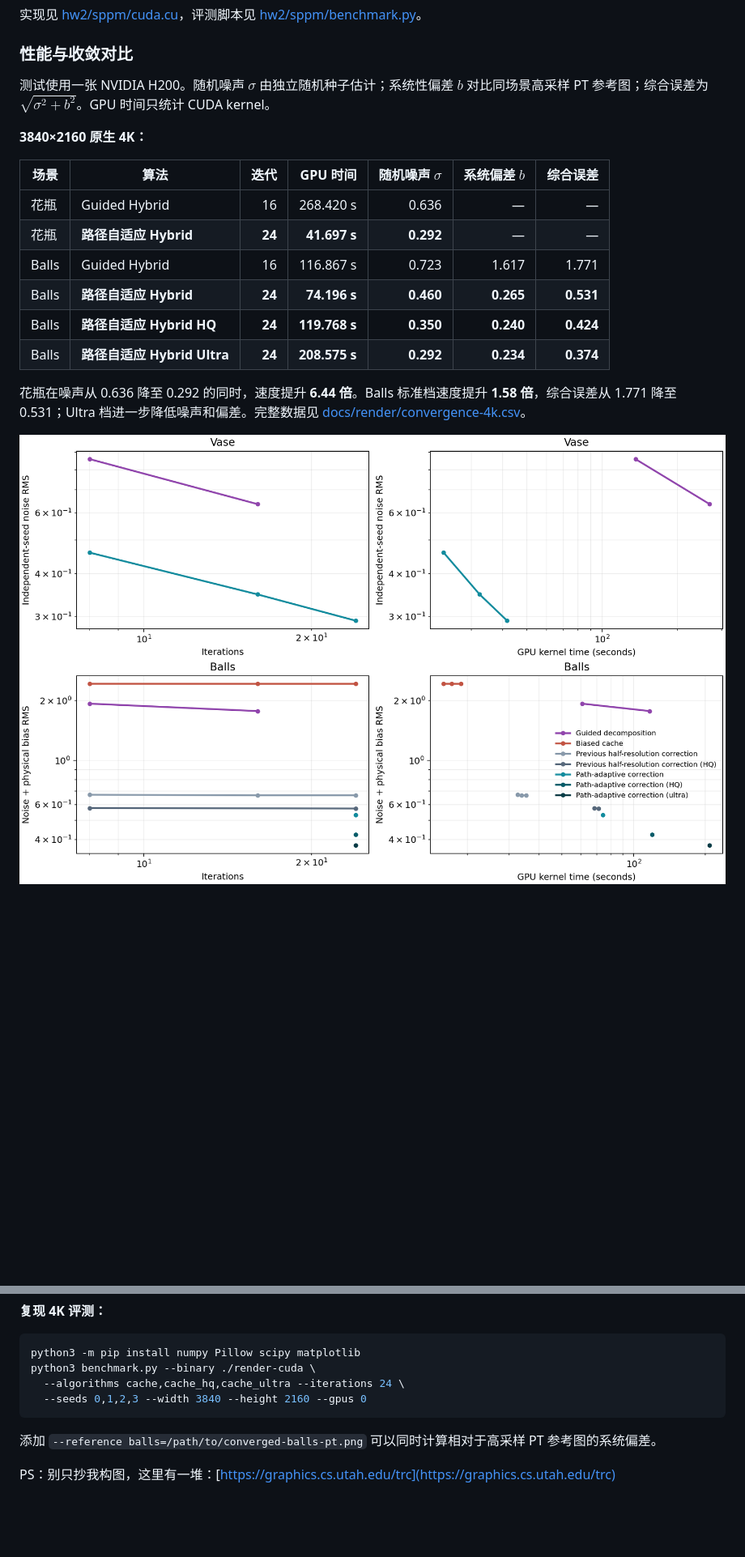
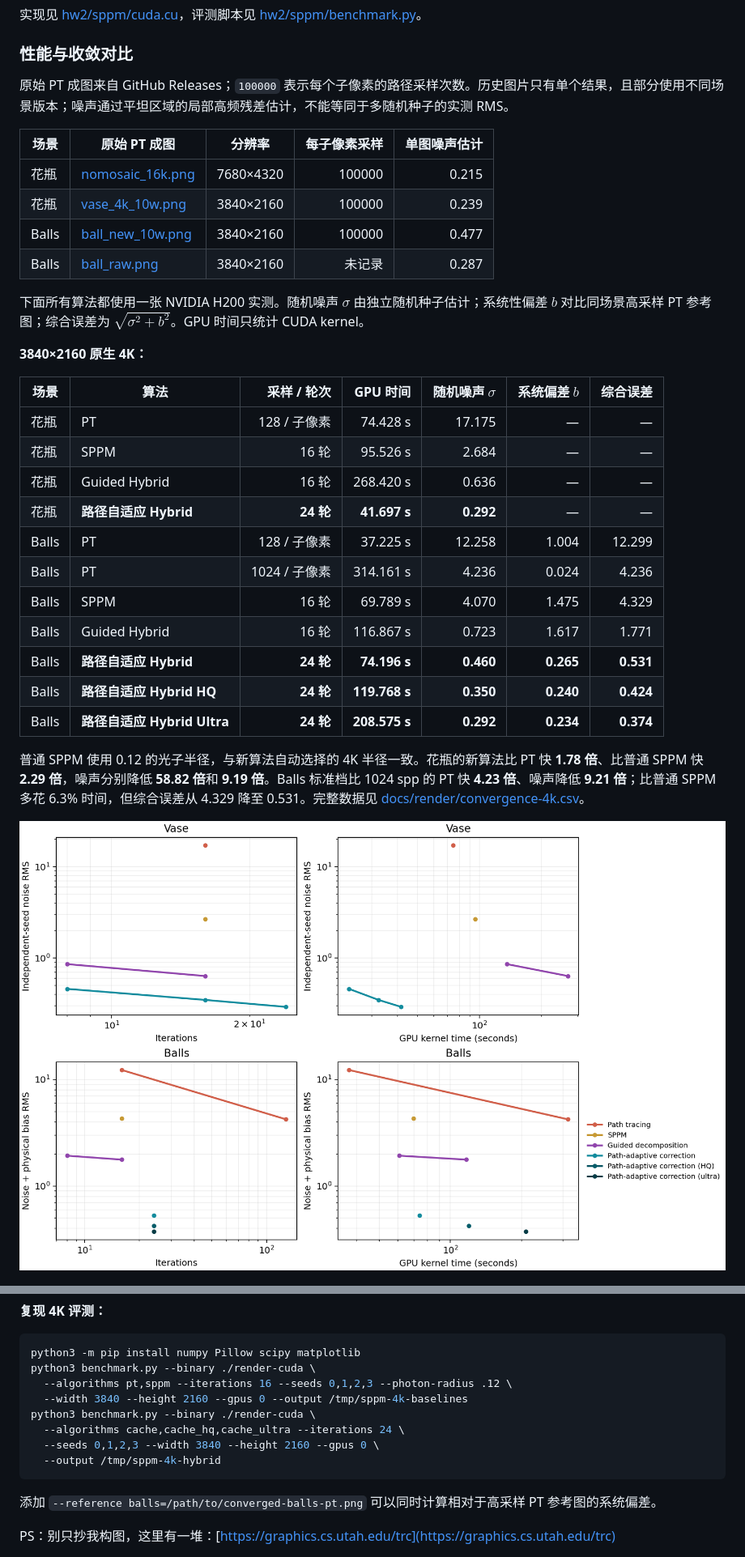
Before and after one commit to Trinkle23897/Computational-Graphics-THU-2018, a Markdown page: README.md, 2 parts joined by grey strips. Shown: that part at 81% size. GitHub-like rendering; pictures changed too: docs/render/convergence-4k.png; blank space fills up the shorter version.

Commit message:
Benchmark original PT and SPPM against 4K hybrid rendering

````diff
--- a/README.md
+++ b/README.md
@@ -83,20 +83,34 @@ $$\hat L=C+\mathcal U_{\mathrm{compatible}}[P-C].$$
 
 ### 性能与收敛对比
 
-测试使用一张 NVIDIA H200。随机噪声 $\sigma$ 由独立随机种子估计；系统性偏差 $b$ 对比同场景高采样 PT 参考图；综合误差为 $\sqrt{\sigma^2+b^2}$。GPU 时间只统计 CUDA kernel。
+原始 PT 成图来自 GitHub Releases；`100000` 表示每个子像素的路径采样次数。历史图片只有单个结果，且部分使用不同场景版本；噪声通过平坦区域的局部高频残差估计，不能等同于多随机种子的实测 RMS。
+
+| 场景 | 原始 PT 成图 | 分辨率 | 每子像素采样 | 单图噪声估计 |
+| --- | --- | --- | ---: | ---: |
+| 花瓶 | [nomosaic_16k.png](https://github.com/Trinkle23897/Computational-Graphics-THU-2018/releases/download/result/nomosaic_16k.png) | 7680×4320 | 100000 | 0.215 |
+| 花瓶 | [vase_4k_10w.png](https://github.com/Trinkle23897/Computational-Graphics-THU-2018/releases/download/result/vase_4k_10w.png) | 3840×2160 | 100000 | 0.239 |
+| Balls | [ball_new_10w.png](https://github.com/Trinkle23897/Computational-Graphics-THU-2018/releases/download/result/ball_new_10w.png) | 3840×2160 | 100000 | 0.477 |
+| Balls | [ball_raw.png](https://github.com/Trinkle23897/Computational-Graphics-THU-2018/releases/download/result/ball_raw.png) | 3840×2160 | 未记录 | 0.287 |
+
+下面所有算法都使用一张 NVIDIA H200 实测。随机噪声 $\sigma$ 由独立随机种子估计；系统性偏差 $b$ 对比同场景高采样 PT 参考图；综合误差为 $\sqrt{\sigma^2+b^2}$。GPU 时间只统计 CUDA kernel。
 
 **3840×2160 原生 4K：**
 
-| 场景 | 算法 | 迭代 | GPU 时间 | 随机噪声 $\sigma$ | 系统偏差 $b$ | 综合误差 |
+| 场景 | 算法 | 采样 / 轮次 | GPU 时间 | 随机噪声 $\sigma$ | 系统偏差 $b$ | 综合误差 |
 | --- | --- | ---: | ---: | ---: | ---: | ---: |
-| 花瓶 | Guided Hybrid | 16 | 268.420 s | 0.636 | — | — |
-| 花瓶 | **路径自适应 Hybrid** | **24** | **41.697 s** | **0.292** | — | — |
-| Balls | Guided Hybrid | 16 | 116.867 s | 0.723 | 1.617 | 1.771 |
-| Balls | **路径自适应 Hybrid** | **24** | **74.196 s** | **0.460** | **0.265** | **0.531** |
-| Balls | **路径自适应 Hybrid HQ** | **24** | **119.768 s** | **0.350** | **0.240** | **0.424** |
-| Balls | **路径自适应 Hybrid Ultra** | **24** | **208.575 s** | **0.292** | **0.234** | **0.374** |
+| 花瓶 | PT | 128 / 子像素 | 74.428 s | 17.175 | — | — |
+| 花瓶 | SPPM | 16 轮 | 95.526 s | 2.684 | — | — |
+| 花瓶 | Guided Hybrid | 16 轮 | 268.420 s | 0.636 | — | — |
+| 花瓶 | **路径自适应 Hybrid** | **24 轮** | **41.697 s** | **0.292** | — | — |
+| Balls | PT | 128 / 子像素 | 37.225 s | 12.258 | 1.004 | 12.299 |
+| Balls | PT | 1024 / 子像素 | 314.161 s | 4.236 | 0.024 | 4.236 |
+| Balls | SPPM | 16 轮 | 69.789 s | 4.070 | 1.475 | 4.329 |
+| Balls | Guided Hybrid | 16 轮 | 116.867 s | 0.723 | 1.617 | 1.771 |
+| Balls | **路径自适应 Hybrid** | **24 轮** | **74.196 s** | **0.460** | **0.265** | **0.531** |
+| Balls | **路径自适应 Hybrid HQ** | **24 轮** | **119.768 s** | **0.350** | **0.240** | **0.424** |
+| Balls | **路径自适应 Hybrid Ultra** | **24 轮** | **208.575 s** | **0.292** | **0.234** | **0.374** |
 
-花瓶在噪声从 0.636 降至 0.292 的同时，速度提升 **6.44 倍**。Balls 标准档速度提升 **1.58 倍**，综合误差从 1.771 降至 0.531；Ultra 档进一步降低噪声和偏差。完整数据见 [docs/render/convergence-4k.csv](docs/render/convergence-4k.csv)。
+普通 SPPM 使用 0.12 的光子半径，与新算法自动选择的 4K 半径一致。花瓶的新算法比 PT 快 **1.78 倍**、比普通 SPPM 快 **2.29 倍**，噪声分别降低 **58.82 倍**和 **9.19 倍**。Balls 标准档比 1024 spp 的 PT 快 **4.23 倍**、噪声降低 **9.21 倍**；比普通 SPPM 多花 6.3% 时间，但综合误差从 4.329 降至 0.531。完整数据见 [docs/render/convergence-4k.csv](docs/render/convergence-4k.csv)。
 
 ![4K 渲染随机噪声与物理偏差收敛曲线](docs/render/convergence-4k.png)
 
@@ -181,8 +195,12 @@ g++ -O3 -fopenmp main.cpp -o render
 ```bash
 python3 -m pip install numpy Pillow scipy matplotlib
 python3 benchmark.py --binary ./render-cuda \
+  --algorithms pt,sppm --iterations 16 --seeds 0,1,2,3 --photon-radius .12 \
+  --width 3840 --height 2160 --gpus 0 --output /tmp/sppm-4k-baselines
+python3 benchmark.py --binary ./render-cuda \
   --algorithms cache,cache_hq,cache_ultra --iterations 24 \
-  --seeds 0,1,2,3 --width 3840 --height 2160 --gpus 0
+  --seeds 0,1,2,3 --width 3840 --height 2160 --gpus 0 \
+  --output /tmp/sppm-4k-hybrid
 ```
 
 添加 `--reference balls=/path/to/converged-balls-pt.png` 可以同时计算相对于高采样 PT 参考图的系统偏差。
````
Also changed, not shown: 2 other files.
